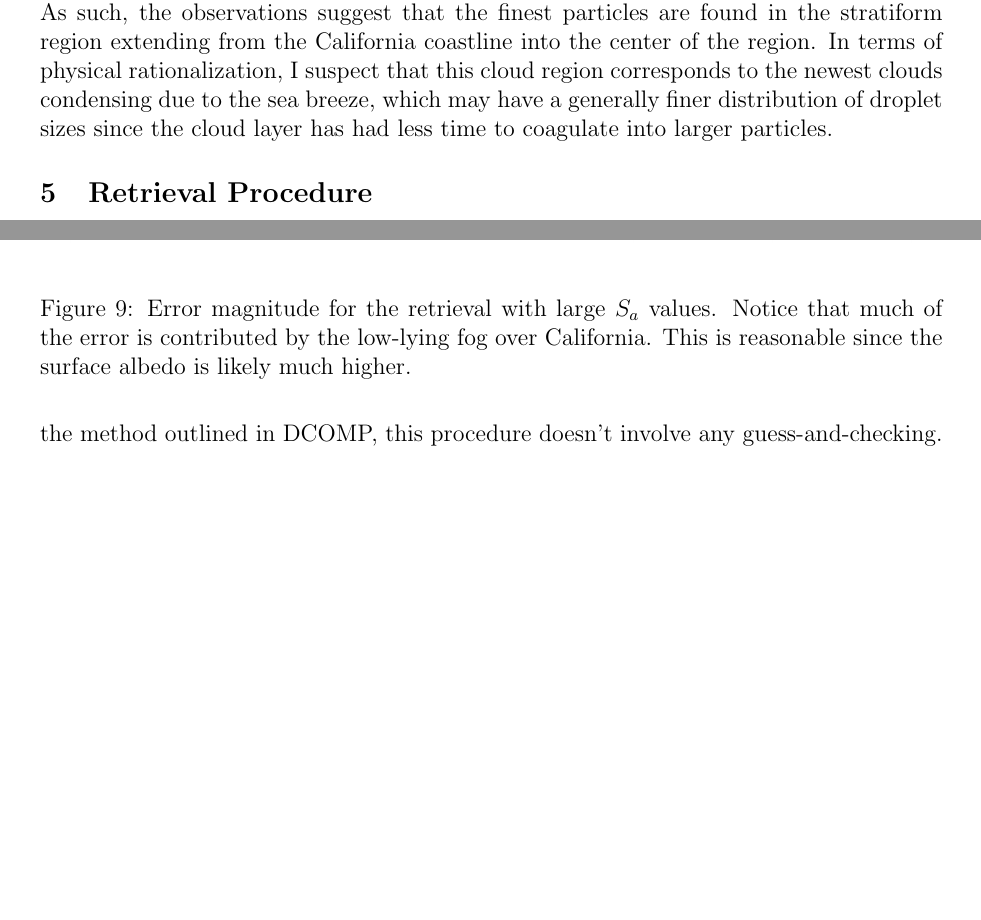
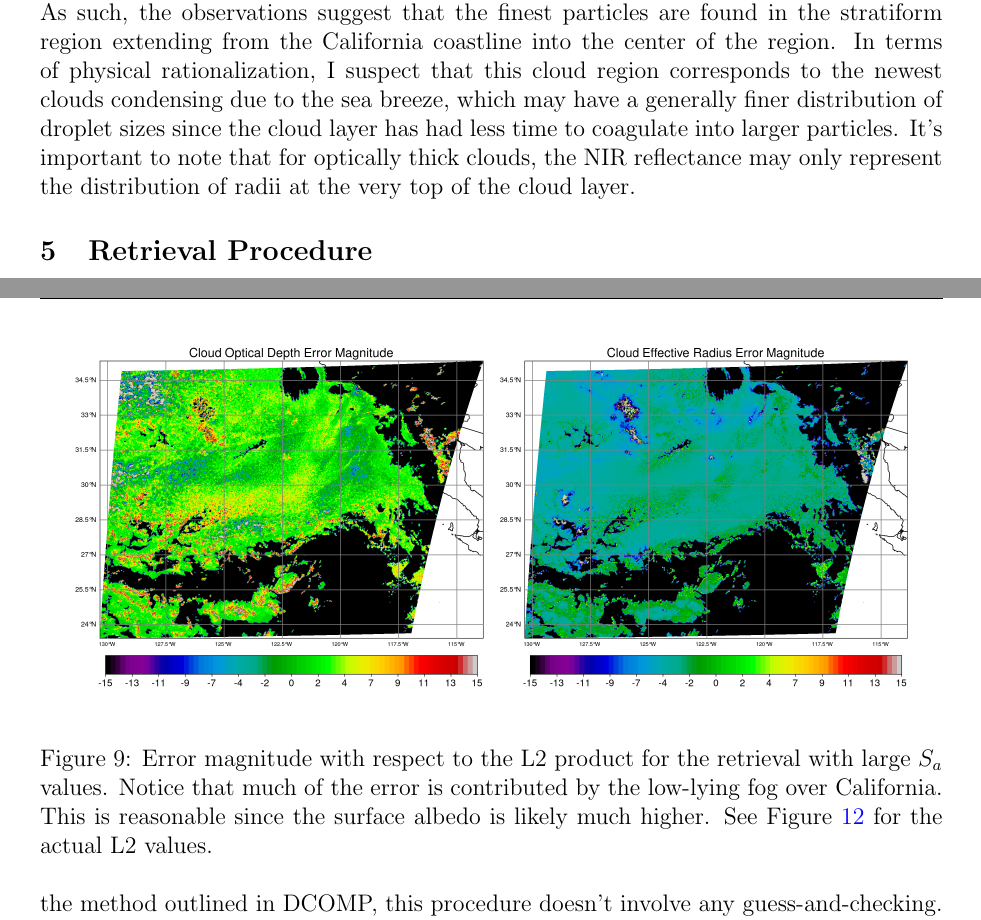
Before and after one commit to Mitchell-D/aes770hw1, a LaTeX document (report/main.tex): two parts of pages 6 and 11 of 15, joined at a grey line, cut so that both start at the same text, the shorter picture padded with empty space. Compiled offline with pdfLaTeX.

Commit message:
Final touches, and uploading the report PDF

```diff
--- a/report/main.tex
+++ b/report/main.tex
@@ -211,7 +211,7 @@ An ideal cloud property retrieval would entail solving Equation \ref{toa_ref} fo
     \label{region_scalars}
 \end{figure}
 
-From the images in Figure \ref{region_scalars}, it's visually apparent that the cloud-top features observed in the conservative scattering channel don't strongly correlate with the dominant features of the absorptive band. Since the ocean surface albedo is low, the $0.64\mu m$ channel as a proxy for cloud optical depth such that the thickest clouds are generally those with the highest observed reflectance, which are the bright green nodes in the center and top left of the region, as well as a few deep isolated clouds near the bottom. Ocean surface albedo is especially low in the $2.24\mu m$ channel. Per the bispectral diagrams in Figure \ref{b6b7_bispec}, the cloud-top reflectivity function in this channel increases as CRE decreases. As such, the observations suggest that the finest particles are found in the stratiform region extending from the California coastline into the center of the region. In terms of physical rationalization, I suspect that this cloud region corresponds to the newest clouds condensing due to the sea breeze, which may have a generally finer distribution of droplet sizes since the cloud layer has had less time to coagulate into larger particles.
+From the images in Figure \ref{region_scalars}, it's visually apparent that the cloud-top features observed in the conservative scattering channel don't strongly correlate with the dominant features of the absorptive band. Since the ocean surface albedo is low, the $0.64\mu m$ channel as a proxy for cloud optical depth such that the thickest clouds are generally those with the highest observed reflectance, which are the bright green nodes in the center and top left of the region, as well as a few deep isolated clouds near the bottom. Ocean surface albedo is especially low in the $2.24\mu m$ channel. Per the bispectral diagrams in Figure \ref{b6b7_bispec}, the cloud-top reflectivity function in this channel increases as CRE decreases. As such, the observations suggest that the finest particles are found in the stratiform region extending from the California coastline into the center of the region. In terms of physical rationalization, I suspect that this cloud region corresponds to the newest clouds condensing due to the sea breeze, which may have a generally finer distribution of droplet sizes since the cloud layer has had less time to coagulate into larger particles. It's important to note that for optically thick clouds, the NIR reflectance may only represent the distribution of radii at the very top of the cloud layer.
 
 \section{Retrieval Procedure}
 
@@ -332,7 +332,7 @@ After several attempts, and upon close inspection of Figure \ref{bad_retrievals}
             \includegraphics[width=.35\paperwidth]{figs/ret8_cre-err.png}
         }
     \end{center}
-    \caption{Error magnitude for the retrieval with large $S_a$ values. Notice that much of the error is contributed by the low-lying fog over California. This is reasonable since the surface albedo is likely much higher.}
+    \caption{Error magnitude with respect to the L2 product for the retrieval with large $S_a$ values. Notice that much of the error is contributed by the low-lying fog over California. This is reasonable since the surface albedo is likely much higher. See Figure \ref{l2_scal} for the actual L2 values.}
     \label{big_sa_err}
 \end{figure}
 
```
Also changed, not shown: 1 other file.
